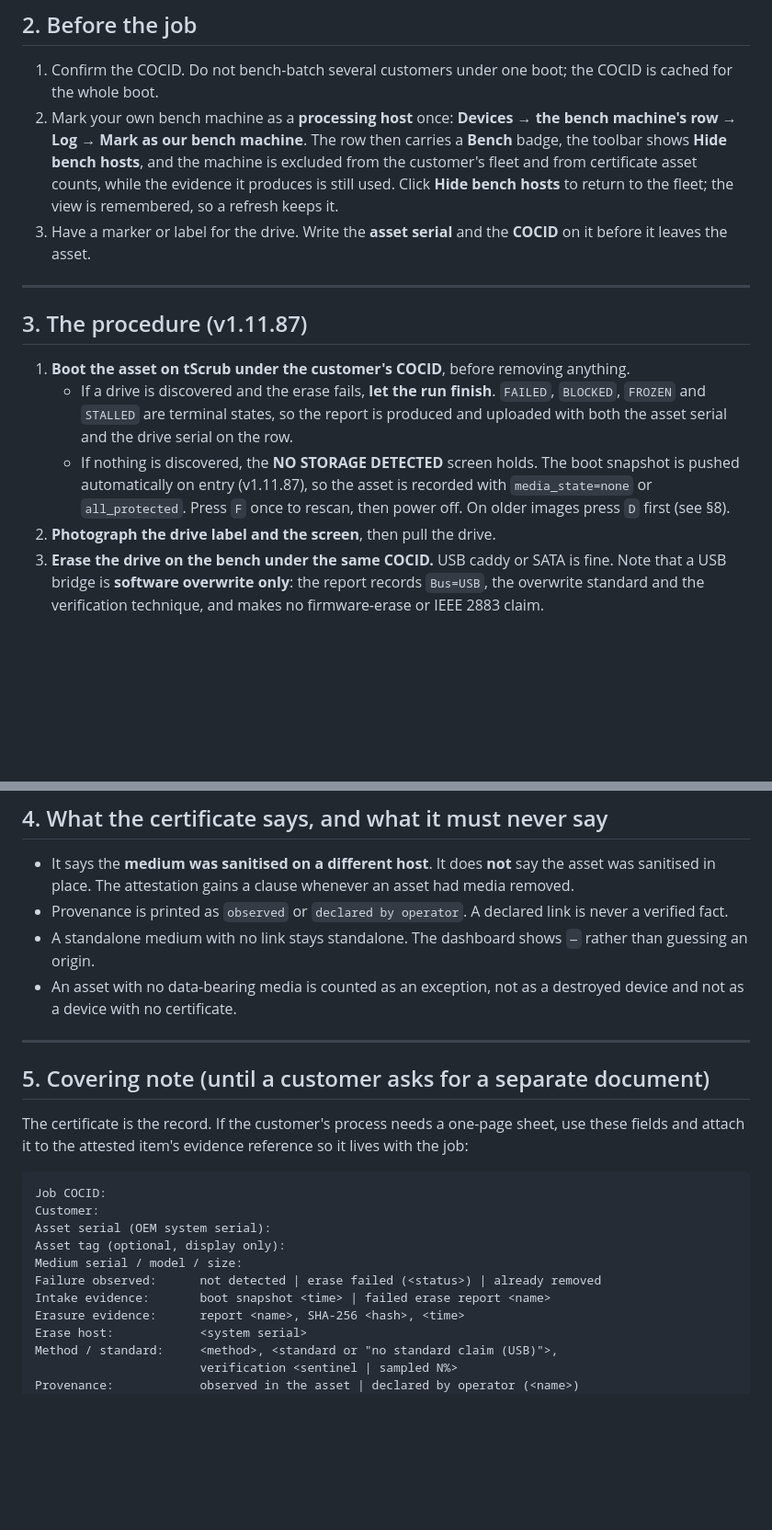
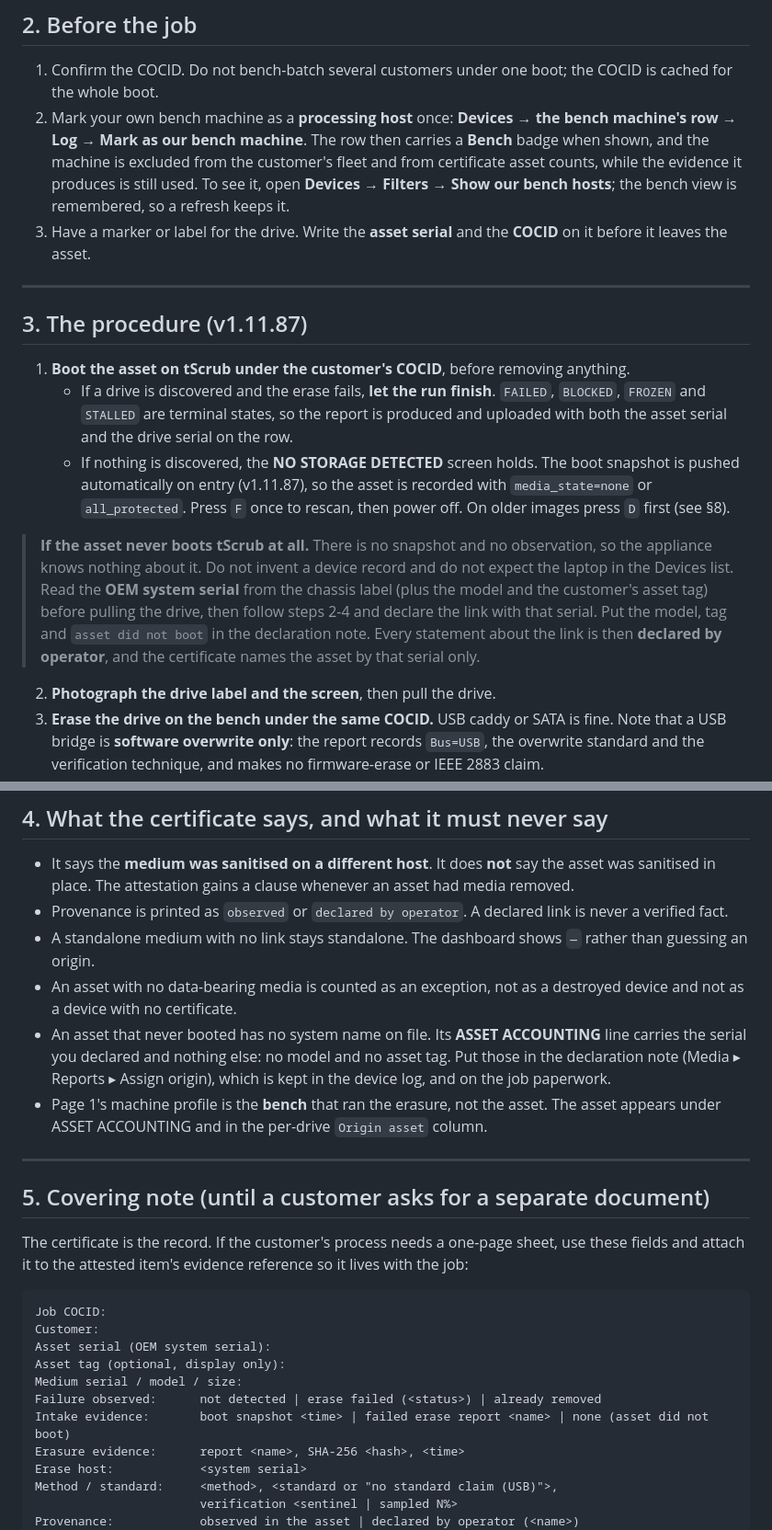
Before and after one commit to tadvaas/tscrub, a Markdown page: ops/media-custody.md, 2 parts joined by grey strips. Shown at 92% size. Rendered like a GitHub page; blank space fills up the shorter version.

Commit message:
Docs: cover an asset that never boots tScrub
A laptop that does not boot has no snapshot, so the appliance knows nothing
about it. The declared-origin path already handles the media, but the runbook
assumed an intake boot. It now states the procedure explicitly: read the OEM
serial from the chassis, erase the pulled drive under the same COCID, declare
the link with that serial, and put the model, asset tag and "did not boot" in
the note.

Also records what the certificate can and cannot say: the asset line carries
the declared serial only, page 1 names the bench, and the drive must not be
recorded as physically destroyed just to make the chassis appear.

Fixes the stale toolbar instruction from the Filters move.

```diff
--- a/ops/media-custody.md
+++ b/ops/media-custody.md
@@ -41,10 +41,10 @@ state both. The job (COCID) is the container for that evidence.
    COCID is cached for the whole boot.
 2. Mark your own bench machine as a **processing host** once:
    **Devices → the bench machine's row → Log → Mark as our bench machine**.
-   The row then carries a **Bench** badge, the toolbar shows **Hide bench hosts**,
-   and the machine is excluded from the customer's fleet and from certificate
-   asset counts, while the evidence it produces is still used. Click **Hide bench
-   hosts** to return to the fleet; the view is remembered, so a refresh keeps it.
+   The row then carries a **Bench** badge when shown, and the machine is excluded
+   from the customer's fleet and from certificate asset counts, while the evidence
+   it produces is still used. To see it, open **Devices → Filters → Show our bench
+   hosts**; the bench view is remembered, so a refresh keeps it.
 3. Have a marker or label for the drive. Write the **asset serial** and the
    **COCID** on it before it leaves the asset.
 
@@ -62,6 +62,16 @@ state both. The job (COCID) is the container for that evidence.
      boot snapshot is pushed automatically on entry (v1.11.87), so the asset is
      recorded with `media_state=none` or `all_protected`. Press `F` once to
      rescan, then power off. On older images press `D` first (see §8).
+
+> **If the asset never boots tScrub at all.** There is no snapshot and no
+> observation, so the appliance knows nothing about it. Do not invent a device
+> record and do not expect the laptop in the Devices list. Read the **OEM system
+> serial** from the chassis label (plus the model and the customer's asset tag)
+> before pulling the drive, then follow steps 2-4 and declare the link with that
+> serial. Put the model, tag and `asset did not boot` in the declaration note.
+> Every statement about the link is then **declared by operator**, and the
+> certificate names the asset by that serial only.
+
 2. **Photograph the drive label and the screen**, then pull the drive.
 3. **Erase the drive on the bench under the same COCID.** USB caddy or SATA is
    fine. Note that a USB bridge is **software overwrite only**: the report
@@ -101,6 +111,13 @@ state both. The job (COCID) is the container for that evidence.
   rather than guessing an origin.
 - An asset with no data-bearing media is counted as an exception, not as a
   destroyed device and not as a device with no certificate.
+- An asset that never booted has no system name on file. Its **ASSET
+  ACCOUNTING** line carries the serial you declared and nothing else: no model
+  and no asset tag. Put those in the declaration note (Media ▸ Reports ▸ Assign
+  origin), which is kept in the device log, and on the job paperwork.
+- Page 1's machine profile is the **bench** that ran the erasure, not the asset.
+  The asset appears under ASSET ACCOUNTING and in the per-drive `Origin asset`
+  column.
 
 ---
 
@@ -117,7 +134,7 @@ Asset serial (OEM system serial):
 Asset tag (optional, display only):
 Medium serial / model / size:
 Failure observed:      not detected | erase failed (<status>) | already removed
-Intake evidence:       boot snapshot <time> | failed erase report <name>
+Intake evidence:       boot snapshot <time> | failed erase report <name> | none (asset did not boot)
 Erasure evidence:      report <name>, SHA-256 <hash>, <time>
 Erase host:            <system serial>
 Method / standard:     <method>, <standard or "no standard claim (USB)">,
```
Also changed, not shown: other parts of ops/media-custody.md (+5 -0 lines).
